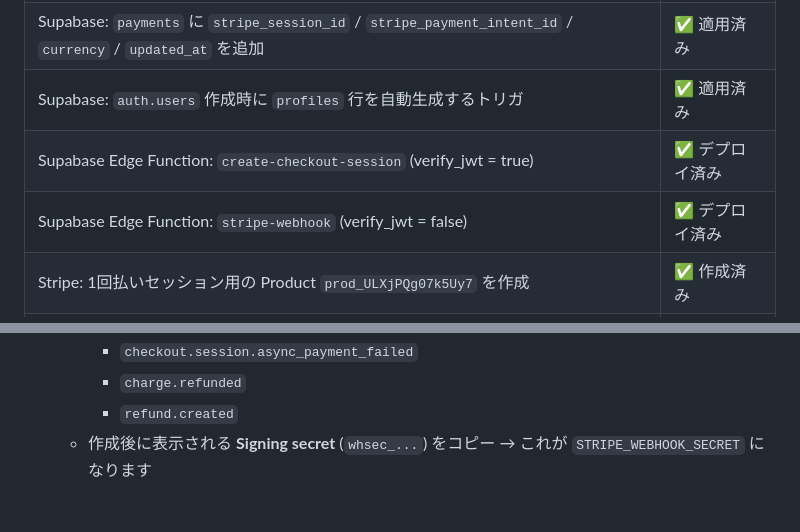
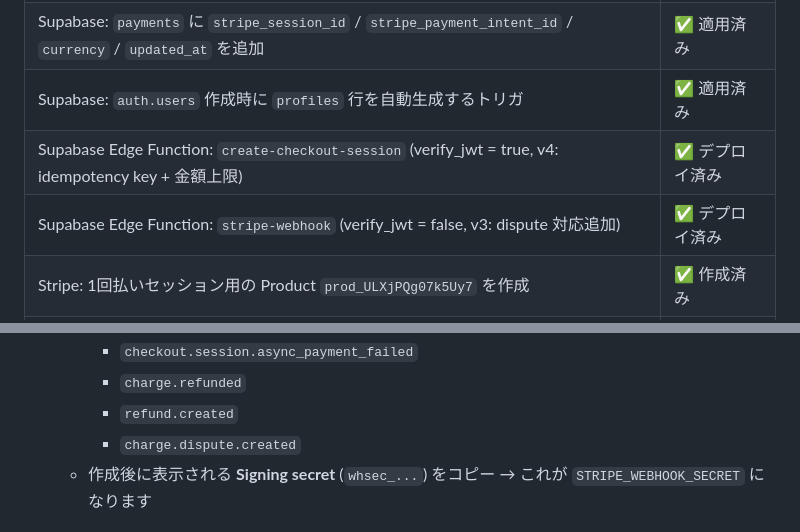
Before and after one commit to hengchuanyaoyinan-collab/manabi, a Markdown page: INTEGRATION.md, 2 parts joined by grey strips. GitHub-like rendering.

Commit message:
Update INTEGRATION.md: add charge.dispute.created event, note Edge Function versions
https://claude.ai/code/session_01JNpopgdR94NUnUezQ5Pyuo

```diff
--- a/INTEGRATION.md
+++ b/INTEGRATION.md
@@ -18,8 +18,8 @@ MCP 経由で自動適用済みのものと、ダッシュボードで人手作
 | Supabase: `profiles` / `skills` / `bookings` / `payments` / `messages` テーブルの RLS 有効化と適切なポリシー追加 | ✅ 適用済み |
 | Supabase: `payments` に `stripe_session_id` / `stripe_payment_intent_id` / `currency` / `updated_at` を追加 | ✅ 適用済み |
 | Supabase: `auth.users` 作成時に `profiles` 行を自動生成するトリガ | ✅ 適用済み |
-| Supabase Edge Function: `create-checkout-session` (verify_jwt = true) | ✅ デプロイ済み |
-| Supabase Edge Function: `stripe-webhook` (verify_jwt = false) | ✅ デプロイ済み |
+| Supabase Edge Function: `create-checkout-session` (verify_jwt = true, v4: idempotency key + 金額上限) | ✅ デプロイ済み |
+| Supabase Edge Function: `stripe-webhook` (verify_jwt = false, v3: dispute 対応追加) | ✅ デプロイ済み |
 | Stripe: 1回払いセッション用の Product `prod_ULXjPQg07k5Uy7` を作成 | ✅ 作成済み |
 | HTML: `STRIPE_PAYMENT_LINK` (固定リンク) を Edge Function 呼び出しに置換 | ✅ 適用済み |
 | HTML: Supabase キーを legacy anon → 新 publishable key (`sb_publishable_...`) に変更 | ✅ 適用済み |
@@ -98,6 +98,7 @@ supabase/functions/stripe-webhook/index.ts                       # Stripe イベ
      - `checkout.session.async_payment_failed`
      - `charge.refunded`
      - `refund.created`
+     - `charge.dispute.created`
    - 作成後に表示される **Signing secret** (`whsec_...`) をコピー
      → これが `STRIPE_WEBHOOK_SECRET` になります
 
```
